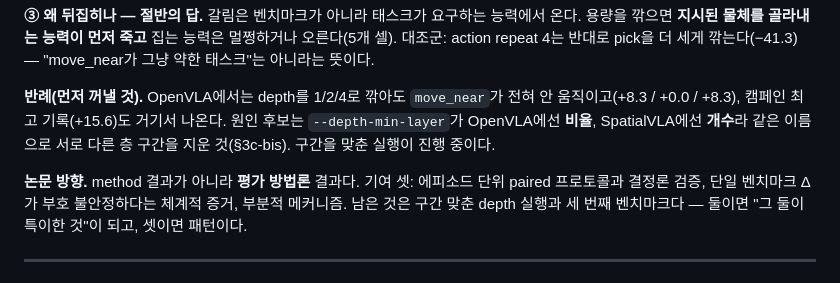
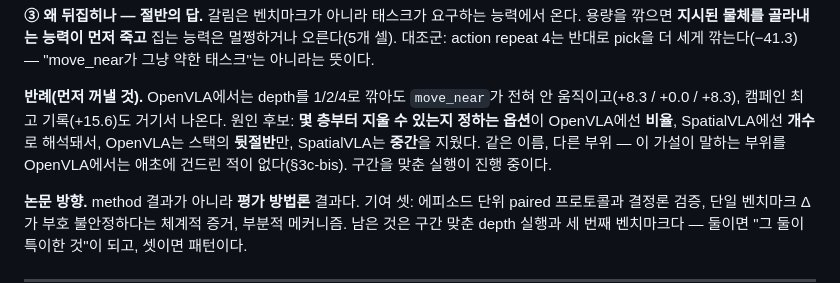
Before and after one commit to trillion-boy/BiVLA, a Markdown page: experiments/LabMeeting_Bridge_Fractal_0806_KR.md, the part around the change. Rendered like a GitHub page.

```diff
--- a/experiments/LabMeeting_Bridge_Fractal_0806_KR.md
+++ b/experiments/LabMeeting_Bridge_Fractal_0806_KR.md
@@ -50,9 +50,10 @@
 
 **반례(먼저 꺼낼 것).** OpenVLA에서는 depth를 1/2/4로 깎아도 `move_near`가
 전혀 안 움직이고(+8.3 / +0.0 / +8.3), 캠페인 최고 기록(+15.6)도 거기서 나온다.
-원인 후보는 `--depth-min-layer`가 OpenVLA에선 **비율**, SpatialVLA에선
-**개수**라 같은 이름으로 서로 다른 층 구간을 지운 것(§3c-bis). 구간을 맞춘
-실행이 진행 중이다.
+원인 후보: **몇 층부터 지울 수 있는지 정하는 옵션**이 OpenVLA에선 **비율**,
+SpatialVLA에선 **개수**로 해석돼서, OpenVLA는 스택의 **뒷절반**만, SpatialVLA는
+**중간**을 지웠다. 같은 이름, 다른 부위 — 이 가설이 말하는 부위를 OpenVLA에서는
+애초에 건드린 적이 없다(§3c-bis). 구간을 맞춘 실행이 진행 중이다.
 
 **논문 방향.** method 결과가 아니라 **평가 방법론** 결과다. 기여 셋: 에피소드
 단위 paired 프로토콜과 결정론 검증, 단일 벤치마크 Δ가 부호 불안정하다는 체계적
```
Also changed, not shown: experiments/LabMeeting_Bridge_Fractal_0806.md (+6 -3 lines), experiments/LabMeeting_Script_EN.md (+6 -3 lines).
